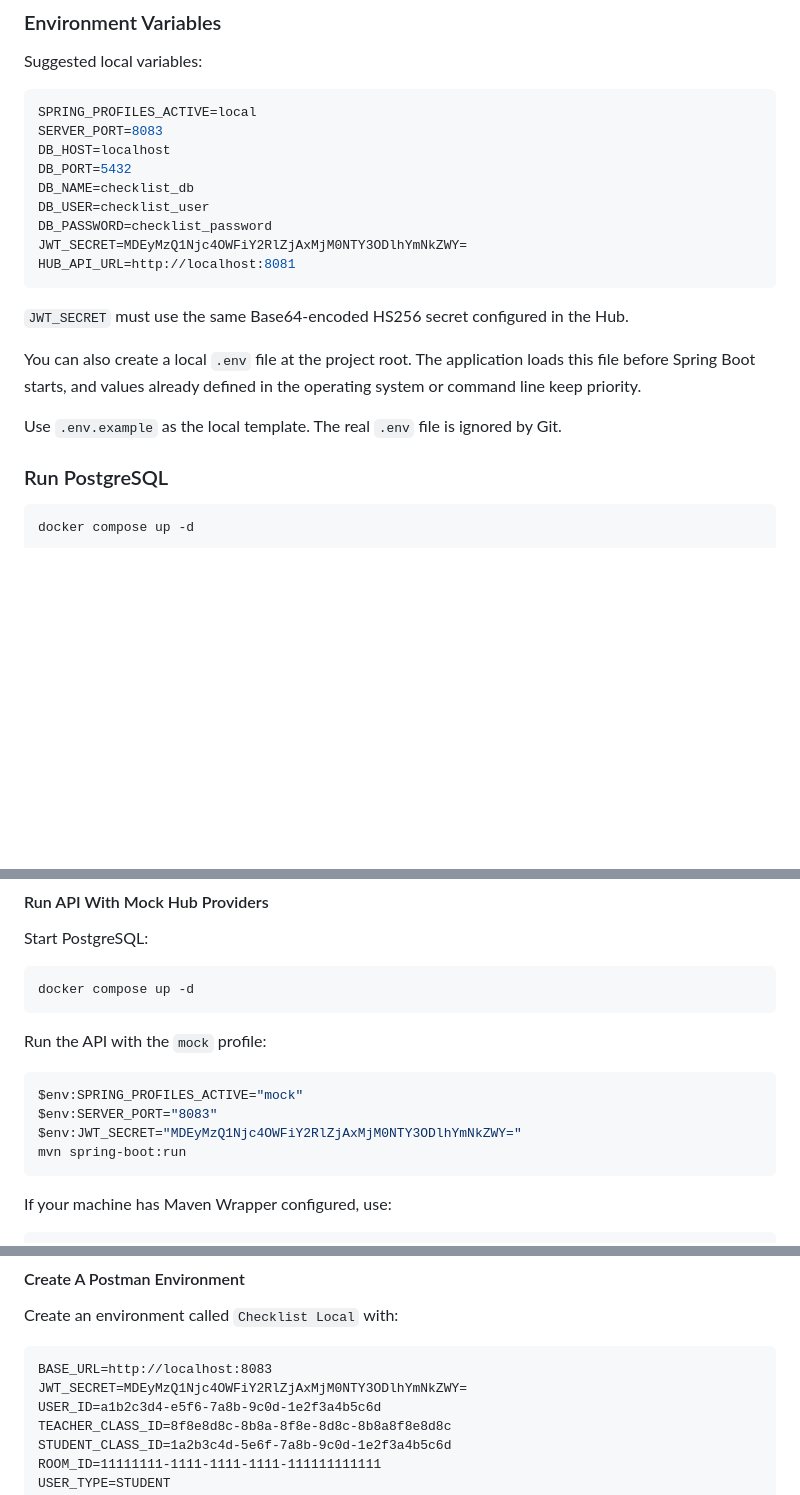
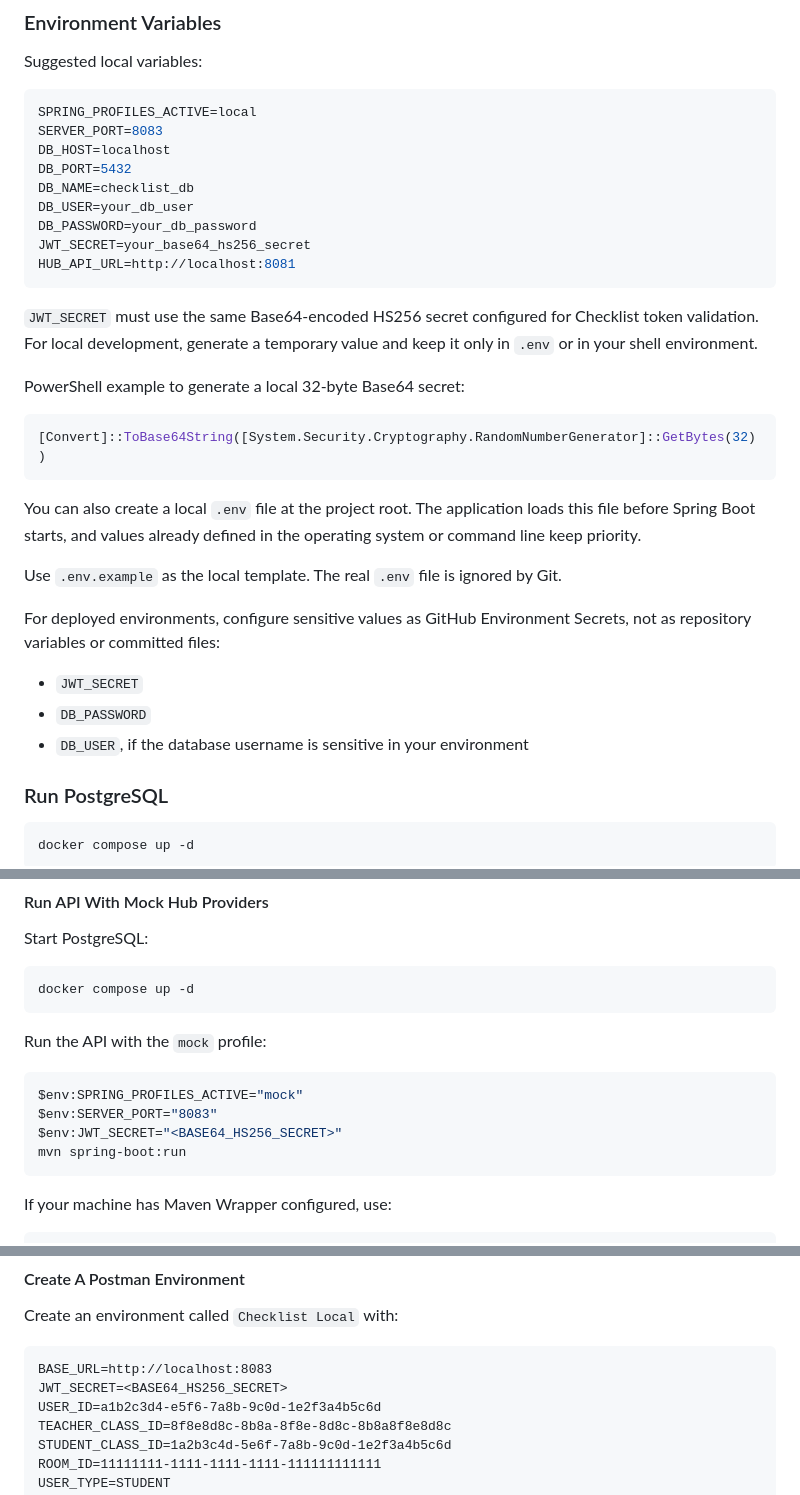
Before and after one commit to Portal-Conecta/checklist-backend, a Markdown page: README.md, 3 parts joined by grey strips. Drawn GitHub-style; blank space fills up the shorter version.

````diff
--- a/README.md
+++ b/README.md
@@ -100,17 +100,29 @@ SERVER_PORT=8083
 DB_HOST=localhost
 DB_PORT=5432
 DB_NAME=checklist_db
-DB_USER=checklist_user
-DB_PASSWORD=checklist_password
-JWT_SECRET=MDEyMzQ1Njc4OWFiY2RlZjAxMjM0NTY3ODlhYmNkZWY=
+DB_USER=your_db_user
+DB_PASSWORD=your_db_password
+JWT_SECRET=your_base64_hs256_secret
 HUB_API_URL=http://localhost:8081
 ```
 
-`JWT_SECRET` must use the same Base64-encoded HS256 secret configured in the Hub.
+`JWT_SECRET` must use the same Base64-encoded HS256 secret configured for Checklist token validation. For local development, generate a temporary value and keep it only in `.env` or in your shell environment.
+
+PowerShell example to generate a local 32-byte Base64 secret:
+
+```powershell
+[Convert]::ToBase64String([System.Security.Cryptography.RandomNumberGenerator]::GetBytes(32))
+```
 
 You can also create a local `.env` file at the project root. The application loads this file before Spring Boot starts, and values already defined in the operating system or command line keep priority.
 
 Use `.env.example` as the local template. The real `.env` file is ignored by Git.
+
+For deployed environments, configure sensitive values as GitHub Environment Secrets, not as repository variables or committed files:
+
+- `JWT_SECRET`
+- `DB_PASSWORD`
+- `DB_USER`, if the database username is sensitive in your environment
 
 ### Run PostgreSQL
 
@@ -285,7 +297,7 @@ Run the API with the `mock` profile:
 ```powershell
 $env:SPRING_PROFILES_ACTIVE="mock"
 $env:SERVER_PORT="8083"
-$env:JWT_SECRET="MDEyMzQ1Njc4OWFiY2RlZjAxMjM0NTY3ODlhYmNkZWY="
+$env:JWT_SECRET="<BASE64_HS256_SECRET>"
 mvn spring-boot:run
 ```
 
@@ -322,7 +334,7 @@ Create an environment called `Checklist Local` with:
 
 ```text
 BASE_URL=http://localhost:8083
-JWT_SECRET=MDEyMzQ1Njc4OWFiY2RlZjAxMjM0NTY3ODlhYmNkZWY=
+JWT_SECRET=<BASE64_HS256_SECRET>
 USER_ID=a1b2c3d4-e5f6-7a8b-9c0d-1e2f3a4b5c6d
 TEACHER_CLASS_ID=8f8e8d8c-8b8a-8f8e-8d8c-8b8a8f8e8d8c
 STUDENT_CLASS_ID=1a2b3c4d-5e6f-7a8b-9c0d-1e2f3a4b5c6d
````
Also changed, not shown: docs/guia-postman-mock.md (+11 -5 lines), testeauth.md (+11 -5 lines).
